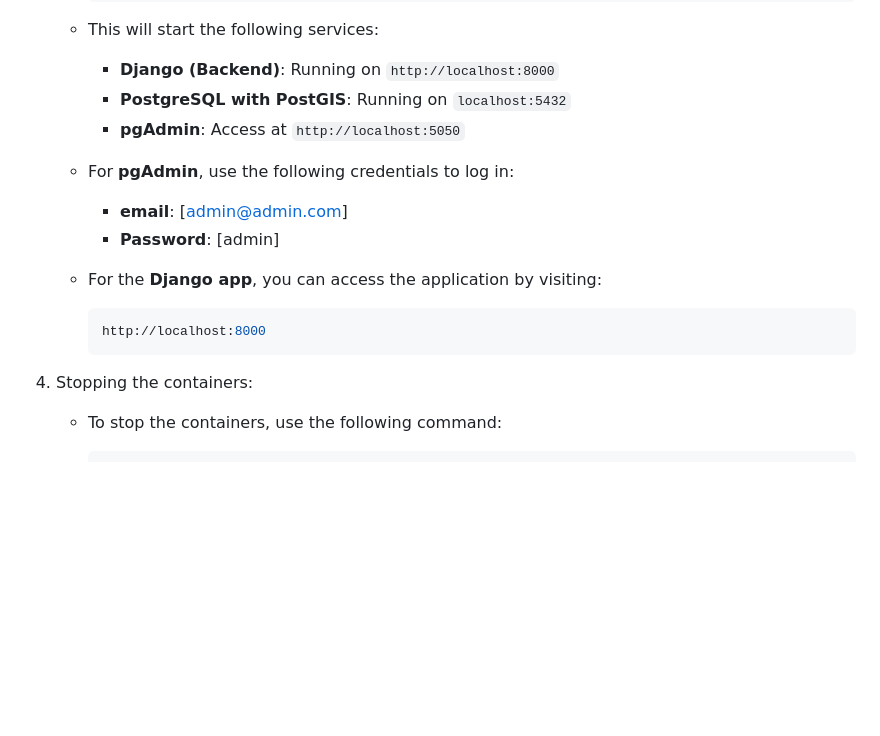
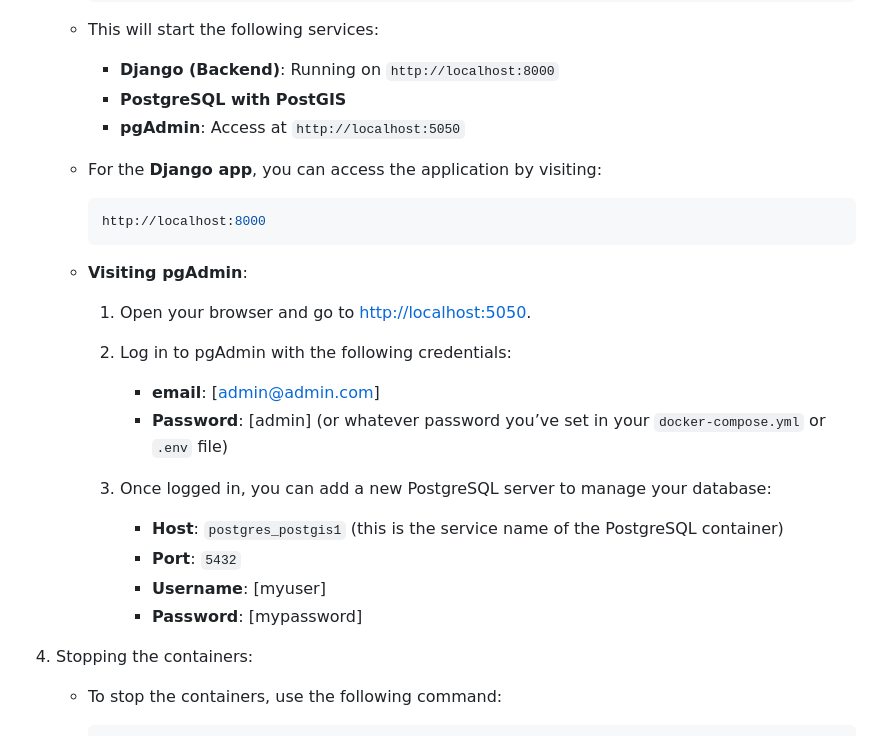
Before and after one commit to mdadnanshuvo/Inventory_Management, a Markdown page: README.md, the part around the change. GitHub-like rendering; blank space fills up the shorter version.

````diff
--- a/README.md
+++ b/README.md
@@ -103,18 +103,27 @@ To get started with the project, clone the repository and follow these steps:
 
     - This will start the following services:
       - **Django (Backend)**: Running on `http://localhost:8000`
-      - **PostgreSQL with PostGIS**: Running on `localhost:5432`
+      - **PostgreSQL with PostGIS**
       - **pgAdmin**: Access at `http://localhost:5050`
 
-    - For **pgAdmin**, use the following credentials to log in:
-      - **email**: [admin@admin.com]
-      - **Password**: [admin]
 
     - For the **Django app**, you can access the application by visiting:
       ```bash
       http://localhost:8000
       ```
 
+
+    - **Visiting pgAdmin**:
+        1. Open your browser and go to [http://localhost:5050](http://localhost:5050).
+        2. Log in to pgAdmin with the following credentials:
+           - **email**: [admin@admin.com]
+           - **Password**: [admin] (or whatever password you’ve set in your `docker-compose.yml` or `.env` file)
+
+        3. Once logged in, you can add a new PostgreSQL server to manage your database:
+            - **Host**: `postgres_postgis1` (this is the service name of the PostgreSQL container)
+            - **Port**: `5432`
+            - **Username**: [myuser]
+            - **Password**: [mypassword]
 
 4. Stopping the containers:
 
````
